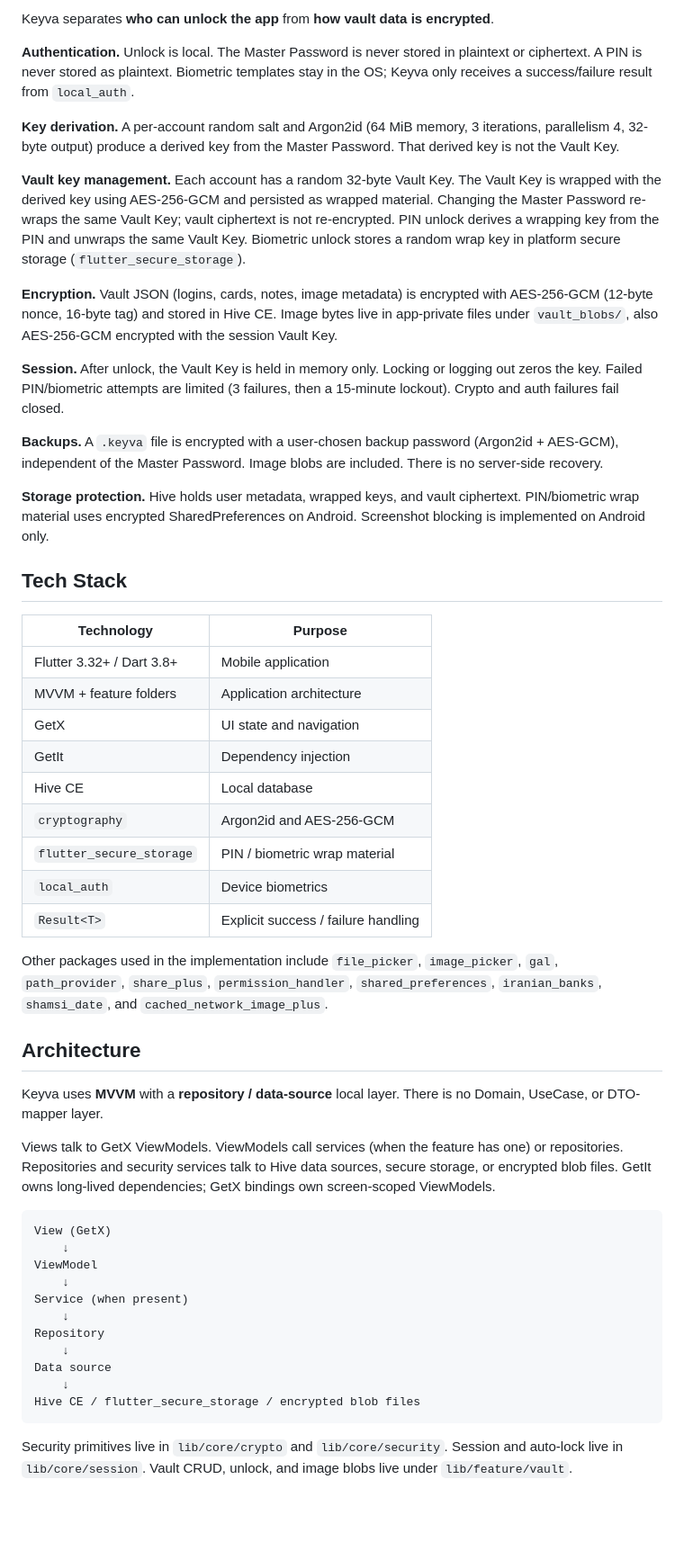
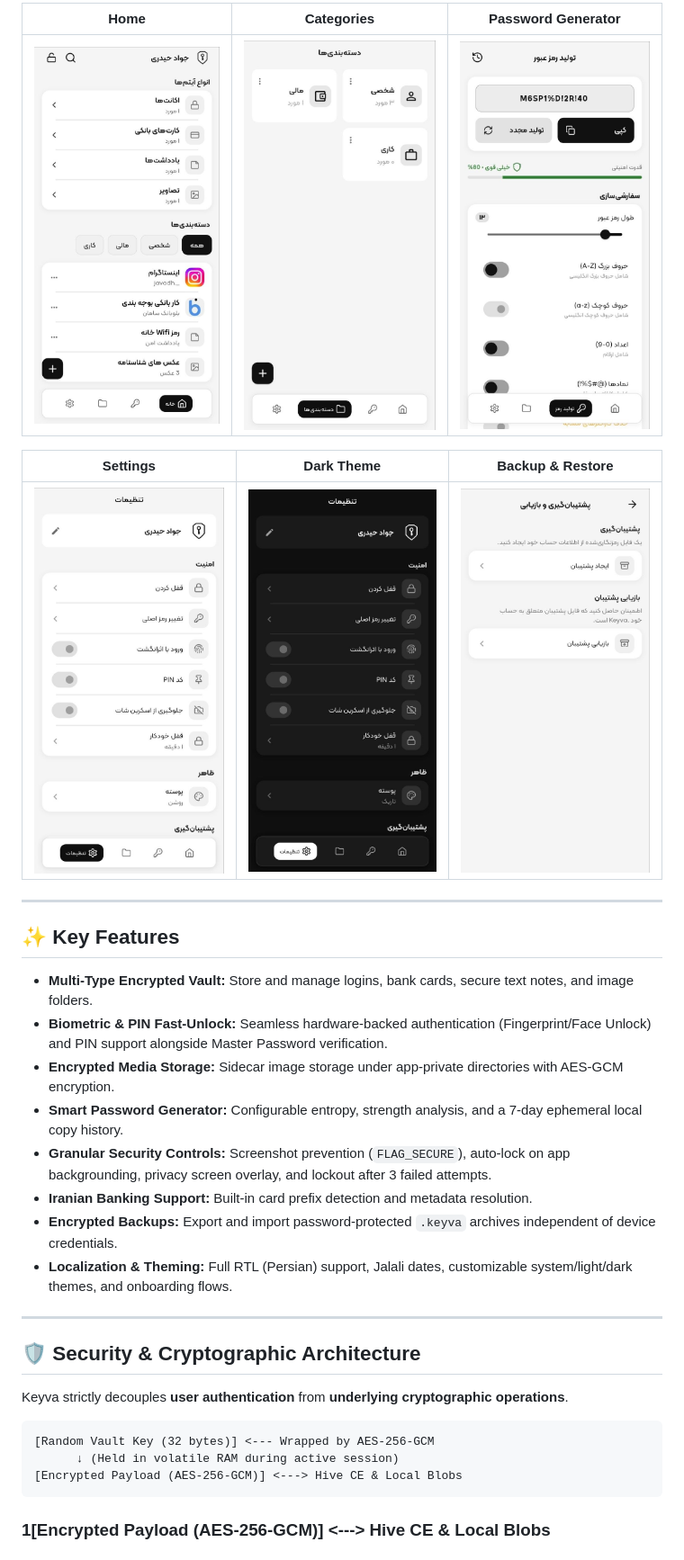
Before and after one commit to javadHeidary/keyva, a Markdown page: README.md, the part around one of its changes. Shown at 90% size. GitHub-like rendering; blank space fills up the shorter version.

````diff
--- a/README.md
+++ b/README.md
@@ -48,55 +32,38 @@ The product goal is a simple, private vault rather than a synced cloud password
 
-Keyva separates **who can unlock the app** from **how vault data is encrypted**.
+| Home | Categories | Password Generator |
+| :---: | :---: | :---: |
+| <img src="assets/images/main.jpg" width="240" alt="Home Screen"/> | <img src="assets/images/category.jpg" width="240" alt="Categories Screen"/> | <img src="assets/images/gen_password.jpg" width="240" alt="Password Generator"/> |
 
-**Authentication.** Unlock is local. The Master Password is never stored in plaintext or ciphertext. A PIN is never stored as plaintext. Biometric templates stay in the OS; Keyva only receives a success/failure result from `local_auth`.
+| Settings | Dark Theme | Backup & Restore |
+| :---: | :---: | :---: |
+| <img src="assets/images/settings.jpg" width="240" alt="Settings Screen"/> | <img src="assets/images/theme.jpg" width="240" alt="Dark Theme"/> | <img src="assets/images/backup.jpg" width="240" alt="Backup & Restore"/> |
 
-**Key derivation.** A per-account random salt and Argon2id (64 MiB memory, 3 iterations, parallelism 4, 32-byte output) produce a derived key from the Master Password. That derived key is not the Vault Key.
+</div>
 
-**Vault key management.** Each account has a random 32-byte Vault Key. The Vault Key is wrapped with the derived key using AES-256-GCM and persisted as wrapped material. Changing the Master Password re-wraps the same Vault Key; vault ciphertext is not re-encrypted. PIN unlock derives a wrapping key from the PIN and unwraps the same Vault Key. Biometric unlock stores a random wrap key in platform secure storage (`flutter_secure_storage`).
+---
 
-**Encryption.** Vault JSON (logins, cards, notes, image metadata) is encrypted with AES-256-GCM (12-byte nonce, 16-byte tag) and stored in Hive CE. Image bytes live in app-private files under `vault_blobs/`, also AES-256-GCM encrypted with the session Vault Key.
+## ✨ Key Features
 
-**Session.** After unlock, the Vault Key is held in memory only. Locking or logging out zeros the key. Failed PIN/biometric attempts are limited (3 failures, then a 15-minute lockout). Crypto and auth failures fail closed.
+- **Multi-Type Encrypted Vault:** Store and manage logins, bank cards, secure text notes, and image folders.
+- **Biometric & PIN Fast-Unlock:** Seamless hardware-backed authentication (Fingerprint/Face Unlock) and PIN support alongside Master Password verification.
+- **Encrypted Media Storage:** Sidecar image storage under app-private directories with AES-GCM encryption.
+- **Smart Password Generator:** Configurable entropy, strength analysis, and a 7-day ephemeral local copy history.
+- **Granular Security Controls:** Screenshot prevention (`FLAG_SECURE`), auto-lock on app backgrounding, privacy screen overlay, and lockout after 3 failed attempts.
+- **Iranian Banking Support:** Built-in card prefix detection and metadata resolution.
+- **Encrypted Backups:** Export and import password-protected `.keyva` archives independent of device credentials.
+- **Localization & Theming:** Full RTL (Persian) support, Jalali dates, customizable system/light/dark themes, and onboarding flows.
 
-**Backups.** A `.keyva` file is encrypted with a user-chosen backup password (Argon2id + AES-GCM), independent of the Master Password. Image blobs are included. There is no server-side recovery.
+---
 
-**Storage protection.** Hive holds user metadata, wrapped keys, and vault ciphertext. PIN/biometric wrap material uses encrypted SharedPreferences on Android. Screenshot blocking is implemented on Android only.
+## 🛡 Security & Cryptographic Architecture
 
-## Tech Stack
-
-| Technology                | Purpose                             |
-| ------------------------- | ----------------------------------- |
-| Flutter 3.32+ / Dart 3.8+ | Mobile application                  |
-| MVVM + feature folders    | Application architecture            |
-| GetX                      | UI state and navigation             |
-| GetIt                     | Dependency injection                |
-| Hive CE                   | Local database                      |
-| `cryptography`            | Argon2id and AES-256-GCM            |
-| `flutter_secure_storage`  | PIN / biometric wrap material       |
-| `local_auth`              | Device biometrics                   |
-| `Result<T>`               | Explicit success / failure handling |
-
-Other packages used in the implementation include `file_picker`, `image_picker`, `gal`, `path_provider`, `share_plus`, `permission_handler`, `shared_preferences`, `iranian_banks`, `shamsi_date`, and `cached_network_image_plus`.
-
-## Architecture
-
-Keyva uses **MVVM** with a **repository / data-source** local layer. There is no Domain, UseCase, or DTO-mapper layer.
-
-Views talk to GetX ViewModels. ViewModels call services (when the feature has one) or repositories. Repositories and security services talk to Hive data sources, secure storage, or encrypted blob files. GetIt owns long-lived dependencies; GetX bindings own screen-scoped ViewModels.
+Keyva strictly decouples **user authentication** from **underlying cryptographic operations**.
 
 ```text
-View (GetX)
-    ↓
-ViewModel
-    ↓
-Service (when present)
-    ↓
-Repository
-    ↓
-Data source
-    ↓
-Hive CE / flutter_secure_storage / encrypted blob files
+[Random Vault Key (32 bytes)] <--- Wrapped by AES-256-GCM
+      ↓ (Held in volatile RAM during active session)
+[Encrypted Payload (AES-256-GCM)] <---> Hive CE & Local Blobs
 ```
 
-Security primitives live in `lib/core/crypto` and `lib/core/security`. Session and auto-lock live in `lib/core/session`. Vault CRUD, unlock, and image blobs live under `lib/feature/vault`.
+### 1[Encrypted Payload (AES-256-GCM)] <---> Hive CE & Local Blobs
 
````
Also changed, not shown: other parts of README.md (+131 -112 lines).
